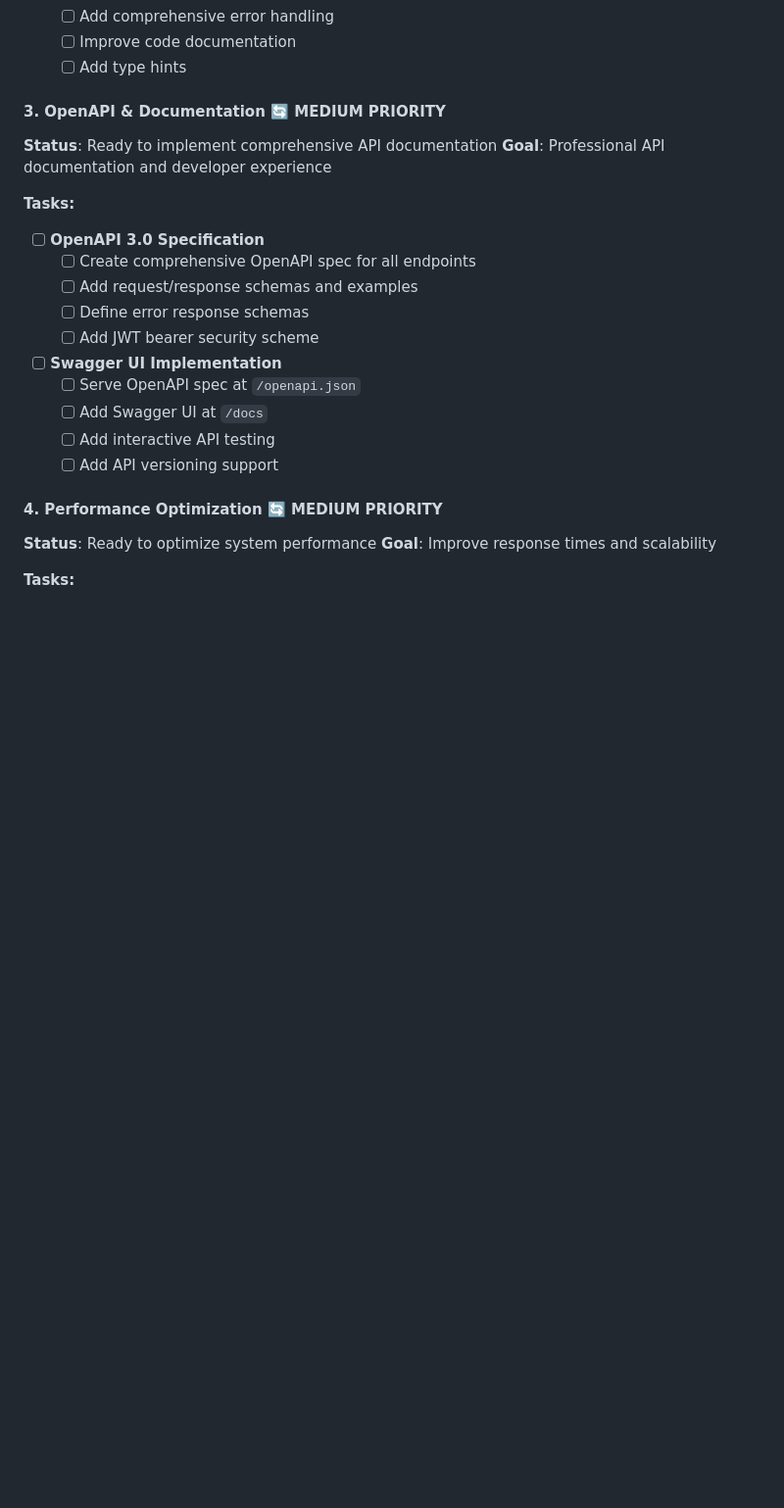
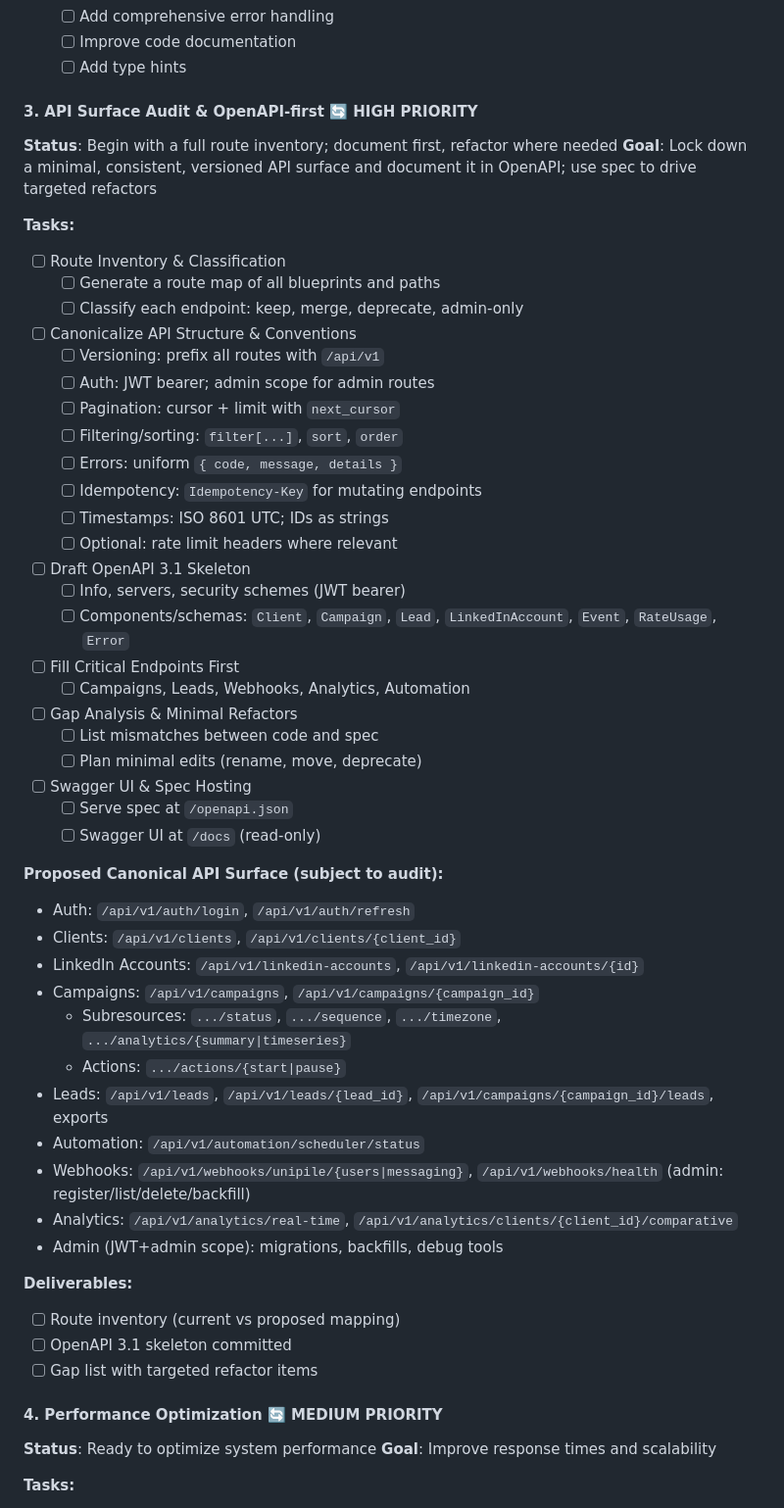
Before and after one commit to talentseek/linkedin-automation-api, a Markdown page: CONTINUED_DEVELOPMENT.md, the part around the change. Shown at 98% size. Rendered like a GitHub page; blank space fills up the shorter version.

Commit message:
Plan: add API Surface Audit & OpenAPI-first section with conventions and deliverables

```diff
--- a/CONTINUED_DEVELOPMENT.md
+++ b/CONTINUED_DEVELOPMENT.md
@@ -91,21 +91,52 @@ This document tracks next steps, new endpoints to add, audit findings, and recom
   - [ ] Improve code documentation
   - [ ] Add type hints
 
-#### **3. OpenAPI & Documentation** 🔄 **MEDIUM PRIORITY**
-**Status**: Ready to implement comprehensive API documentation
-**Goal**: Professional API documentation and developer experience
+#### **3. API Surface Audit & OpenAPI-first** 🔄 **HIGH PRIORITY**
+**Status**: Begin with a full route inventory; document first, refactor where needed
+**Goal**: Lock down a minimal, consistent, versioned API surface and document it in OpenAPI; use spec to drive targeted refactors
 
 **Tasks:**
-- [ ] **OpenAPI 3.0 Specification**
-  - [ ] Create comprehensive OpenAPI spec for all endpoints
-  - [ ] Add request/response schemas and examples
-  - [ ] Define error response schemas
-  - [ ] Add JWT bearer security scheme
-- [ ] **Swagger UI Implementation**
-  - [ ] Serve OpenAPI spec at `/openapi.json`
-  - [ ] Add Swagger UI at `/docs`
-  - [ ] Add interactive API testing
-  - [ ] Add API versioning support
+- [ ] Route Inventory & Classification
+  - [ ] Generate a route map of all blueprints and paths
+  - [ ] Classify each endpoint: keep, merge, deprecate, admin-only
+- [ ] Canonicalize API Structure & Conventions
+  - [ ] Versioning: prefix all routes with `/api/v1`
+  - [ ] Auth: JWT bearer; admin scope for admin routes
+  - [ ] Pagination: cursor + limit with `next_cursor`
+  - [ ] Filtering/sorting: `filter[...]`, `sort`, `order`
+  - [ ] Errors: uniform `{ code, message, details }`
+  - [ ] Idempotency: `Idempotency-Key` for mutating endpoints
+  - [ ] Timestamps: ISO 8601 UTC; IDs as strings
+  - [ ] Optional: rate limit headers where relevant
+- [ ] Draft OpenAPI 3.1 Skeleton
+  - [ ] Info, servers, security schemes (JWT bearer)
+  - [ ] Components/schemas: `Client`, `Campaign`, `Lead`, `LinkedInAccount`, `Event`, `RateUsage`, `Error`
+- [ ] Fill Critical Endpoints First
+  - [ ] Campaigns, Leads, Webhooks, Analytics, Automation
+- [ ] Gap Analysis & Minimal Refactors
+  - [ ] List mismatches between code and spec
+  - [ ] Plan minimal edits (rename, move, deprecate)
+- [ ] Swagger UI & Spec Hosting
+  - [ ] Serve spec at `/openapi.json`
+  - [ ] Swagger UI at `/docs` (read-only)
+
+**Proposed Canonical API Surface (subject to audit):**
+- Auth: `/api/v1/auth/login`, `/api/v1/auth/refresh`
+- Clients: `/api/v1/clients`, `/api/v1/clients/{client_id}`
+- LinkedIn Accounts: `/api/v1/linkedin-accounts`, `/api/v1/linkedin-accounts/{id}`
+- Campaigns: `/api/v1/campaigns`, `/api/v1/campaigns/{campaign_id}`
+  - Subresources: `.../status`, `.../sequence`, `.../timezone`, `.../analytics/{summary|timeseries}`
+  - Actions: `.../actions/{start|pause}`
+- Leads: `/api/v1/leads`, `/api/v1/leads/{lead_id}`, `/api/v1/campaigns/{campaign_id}/leads`, exports
+- Automation: `/api/v1/automation/scheduler/status`
+- Webhooks: `/api/v1/webhooks/unipile/{users|messaging}`, `/api/v1/webhooks/health` (admin: register/list/delete/backfill)
+- Analytics: `/api/v1/analytics/real-time`, `/api/v1/analytics/clients/{client_id}/comparative`
+- Admin (JWT+admin scope): migrations, backfills, debug tools
+
+**Deliverables:**
+- [ ] Route inventory (current vs proposed mapping)
+- [ ] OpenAPI 3.1 skeleton committed
+- [ ] Gap list with targeted refactor items
 
 #### **4. Performance Optimization** 🔄 **MEDIUM PRIORITY**
 **Status**: Ready to optimize system performance
```
